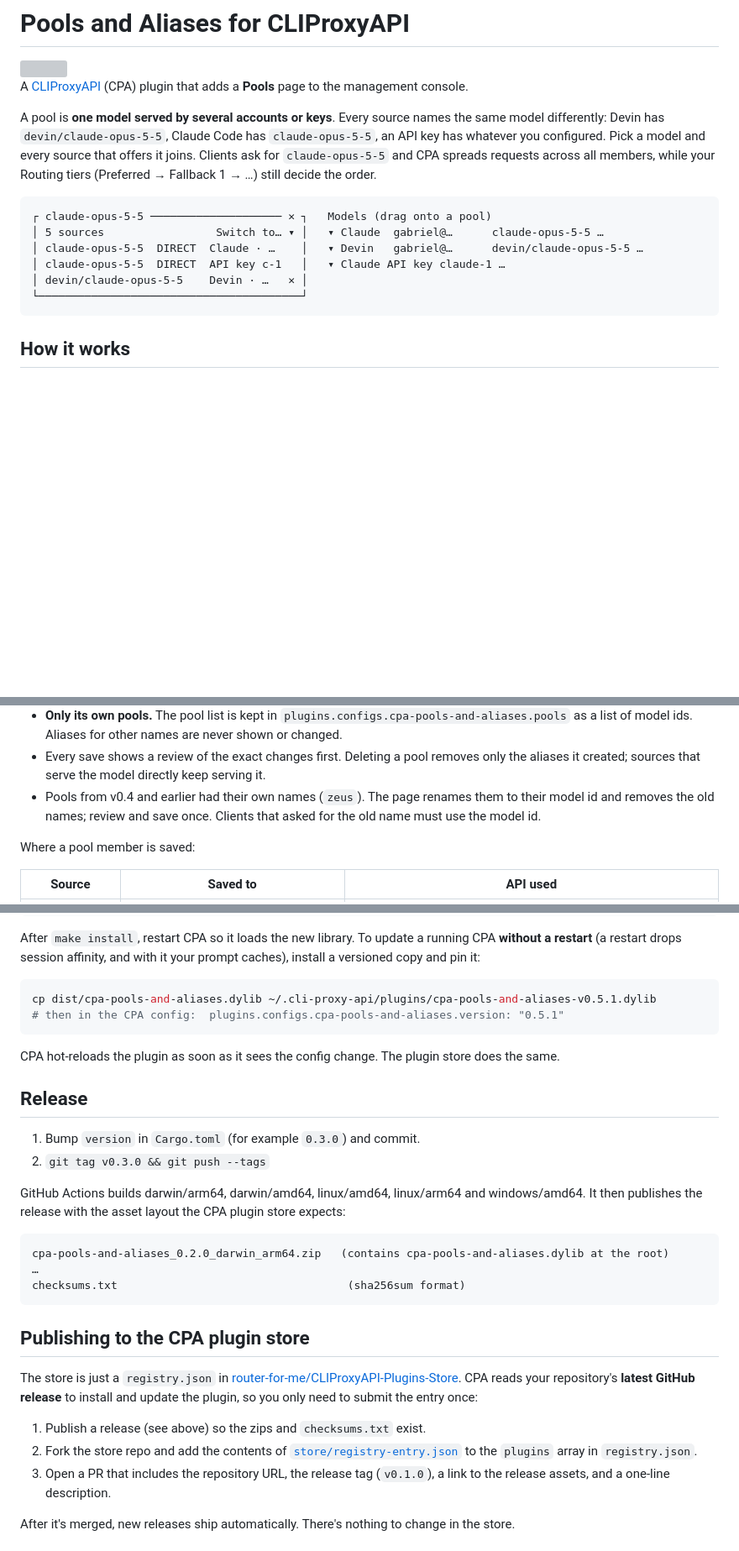
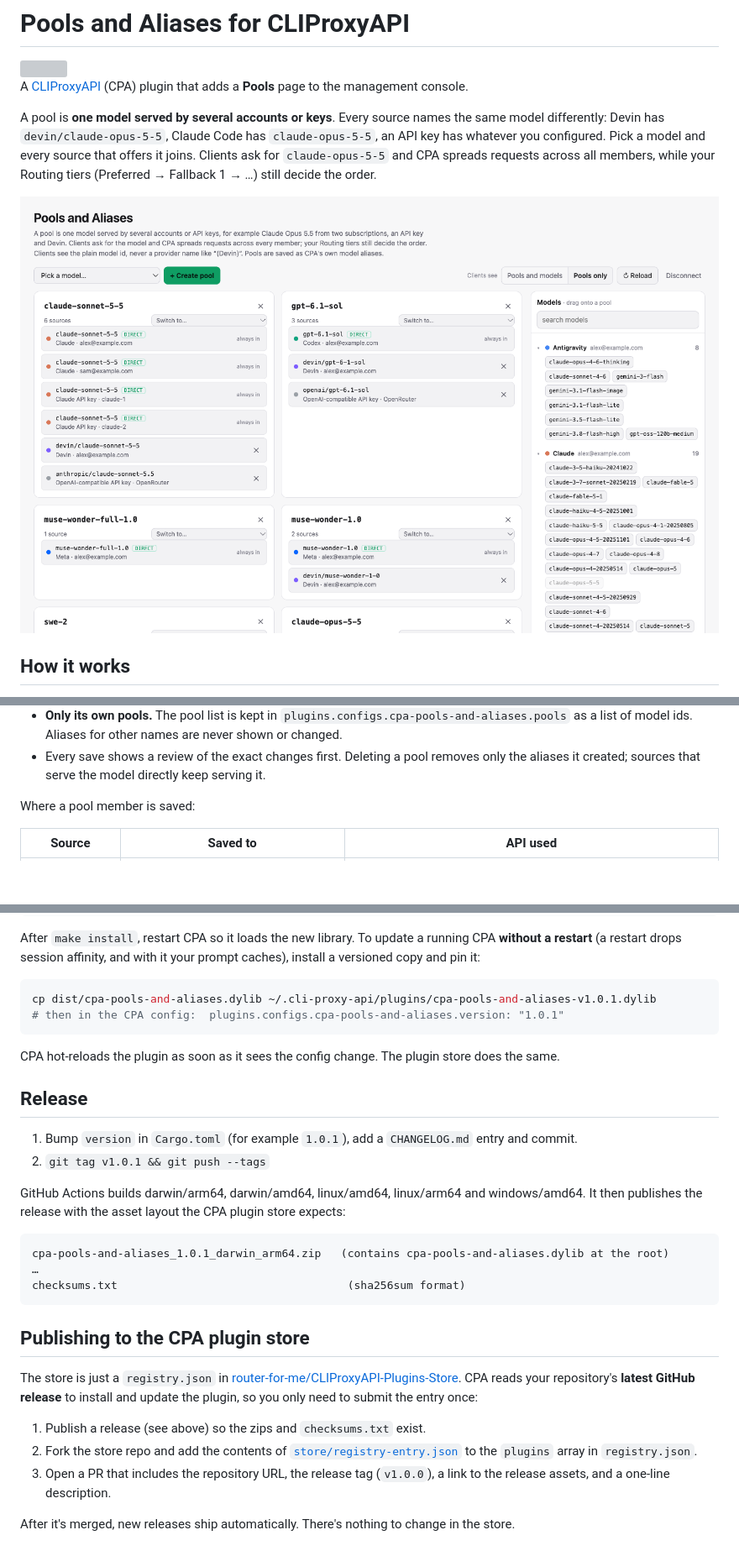
Before and after one commit to ngvoicu/cpa-pools-and-aliases, a Markdown page: README.md, 3 parts joined by grey strips. Shown at 84% size. GitHub-like rendering; pictures changed too: assets/screenshot.png (added); blank space fills up the shorter version; grey boxes are pictures that could not be loaded.

Commit message:
release: 1.0.0

````diff
--- a/README.md
+++ b/README.md
@@ -10,14 +10,7 @@ Devin has `devin/claude-opus-5-5`, Claude Code has `claude-opus-5-5`, an API key
 Pick a model and every source that offers it joins. Clients ask for `claude-opus-5-5` and CPA spreads
 requests across all members, while your Routing tiers (Preferred → Fallback 1 → …) still decide the order.
 
-```
-┌ claude-opus-5-5 ──────────────────── ✕ ┐   Models (drag onto a pool)
-│ 5 sources                 Switch to… ▾ │   ▾ Claude  gabriel@…      claude-opus-5-5 …
-│ claude-opus-5-5  DIRECT  Claude · …    │   ▾ Devin   gabriel@…      devin/claude-opus-5-5 …
-│ claude-opus-5-5  DIRECT  API key c-1   │   ▾ Claude API key claude-1 …
-│ devin/claude-opus-5-5    Devin · …   ✕ │
-└────────────────────────────────────────┘
-```
+![Pools page](assets/screenshot.png)
 
 ## How it works
 
@@ -45,8 +38,6 @@ requests across all members, while your Routing tiers (Preferred → Fallback 1
   of model ids. Aliases for other names are never shown or changed.
 - Every save shows a review of the exact changes first. Deleting a pool removes only the aliases it created;
   sources that serve the model directly keep serving it.
-- Pools from v0.4 and earlier had their own names (`zeus`). The page renames them to their model id and
-  removes the old names; review and save once. Clients that asked for the old name must use the model id.
 
 Where a pool member is saved:
 
@@ -115,22 +106,22 @@ After `make install`, restart CPA so it loads the new library. To update a runni
 (a restart drops session affinity, and with it your prompt caches), install a versioned copy and pin it:
 
 ```bash
-cp dist/cpa-pools-and-aliases.dylib ~/.cli-proxy-api/plugins/cpa-pools-and-aliases-v0.5.1.dylib
-# then in the CPA config:  plugins.configs.cpa-pools-and-aliases.version: "0.5.1"
+cp dist/cpa-pools-and-aliases.dylib ~/.cli-proxy-api/plugins/cpa-pools-and-aliases-v1.0.1.dylib
+# then in the CPA config:  plugins.configs.cpa-pools-and-aliases.version: "1.0.1"
 ```
 
 CPA hot-reloads the plugin as soon as it sees the config change. The plugin store does the same.
 
 ## Release
 
-1. Bump `version` in `Cargo.toml` (for example `0.3.0`) and commit.
-2. `git tag v0.3.0 && git push --tags`
+1. Bump `version` in `Cargo.toml` (for example `1.0.1`), add a `CHANGELOG.md` entry and commit.
+2. `git tag v1.0.1 && git push --tags`
 
 GitHub Actions builds darwin/arm64, darwin/amd64, linux/amd64, linux/arm64 and windows/amd64. It
 then publishes the release with the asset layout the CPA plugin store expects:
 
 ```
-cpa-pools-and-aliases_0.2.0_darwin_arm64.zip   (contains cpa-pools-and-aliases.dylib at the root)
+cpa-pools-and-aliases_1.0.1_darwin_arm64.zip   (contains cpa-pools-and-aliases.dylib at the root)
 …
 checksums.txt                                   (sha256sum format)
 ```
@@ -145,7 +136,7 @@ need to submit the entry once:
 1. Publish a release (see above) so the zips and `checksums.txt` exist.
 2. Fork the store repo and add the contents of [`store/registry-entry.json`](store/registry-entry.json)
    to the `plugins` array in `registry.json`.
-3. Open a PR that includes the repository URL, the release tag (`v0.1.0`), a link to the release
+3. Open a PR that includes the repository URL, the release tag (`v1.0.0`), a link to the release
    assets, and a one-line description.
 
 After it's merged, new releases ship automatically. There's nothing to change in the store.
````
Also changed, not shown: other parts of README.md (+1 -1 lines), CHANGELOG.md (added, +17 -0 lines), 4 other files.
